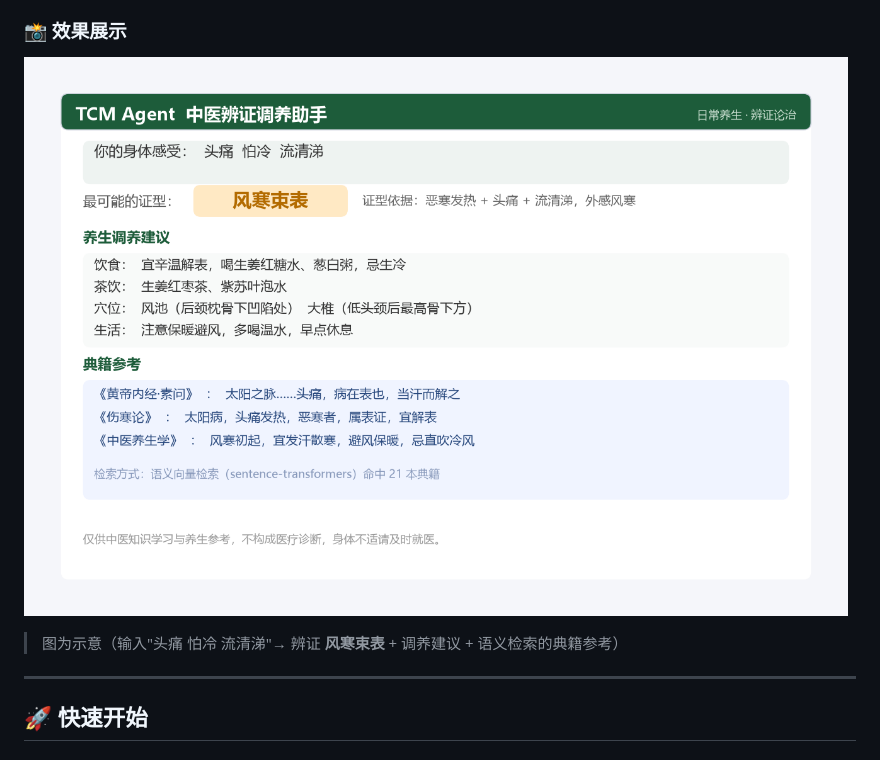
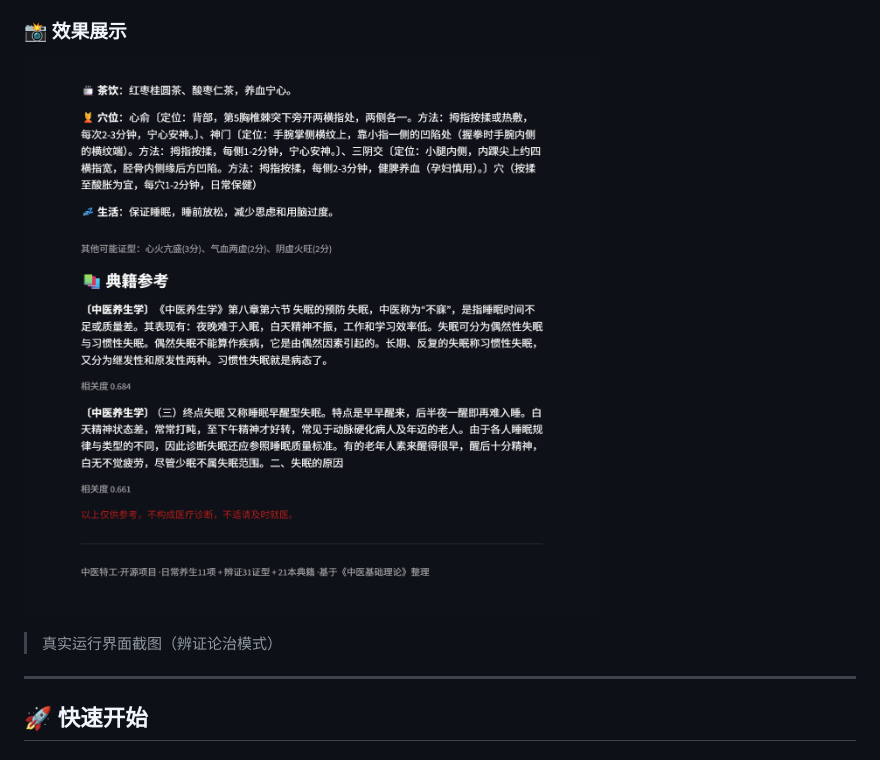
Before and after one commit to leropeter/tcm-agent, a Markdown page: README.md, the part around the change. Drawn GitHub-style; pictures changed too: assets/screenshot.png.

Commit message:
docs: README 效果图换成真实运行界面截图(辨证论治模式)

```diff
--- a/README.md
+++ b/README.md
@@ -25,7 +25,7 @@
 
 ![运行效果](assets/screenshot.png)
 
-> 图为示意（输入"头痛 怕冷 流清涕"→ 辨证 **风寒束表** + 调养建议 + 语义检索的典籍参考）
+> 真实运行界面截图（辨证论治模式）
 
 ---
 
```
